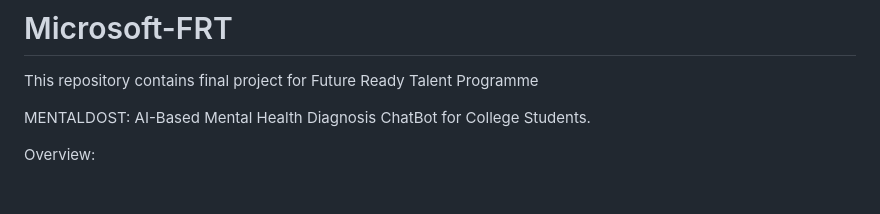
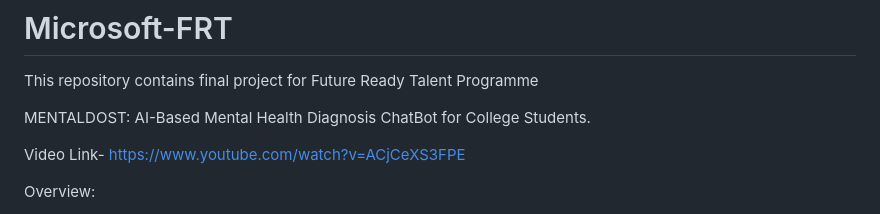
Before and after one commit to shreyaskar03/Microsoft-FRT, a Markdown page: README.md, the part around the change. GitHub-like rendering; blank space fills up the shorter version.

```diff
--- a/README.md
+++ b/README.md
@@ -2,6 +2,8 @@
 This repository contains final project for Future Ready Talent Programme
 
 MENTALDOST: AI-Based Mental Health Diagnosis ChatBot for College Students.
+
+Video Link- https://www.youtube.com/watch?v=ACjCeXS3FPE
 
 Overview:
 
```
